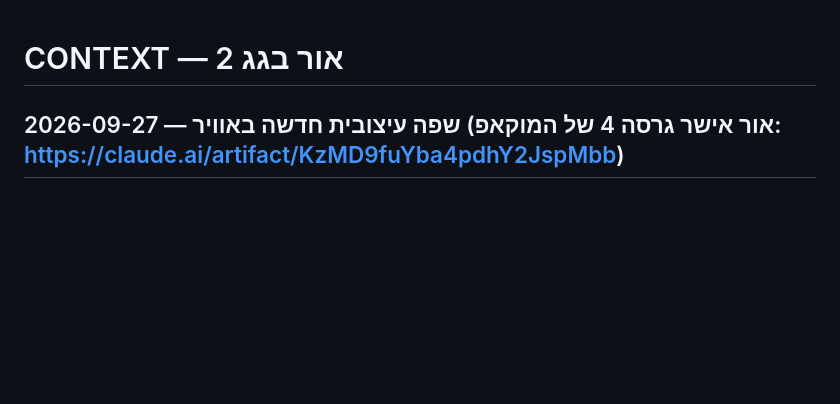
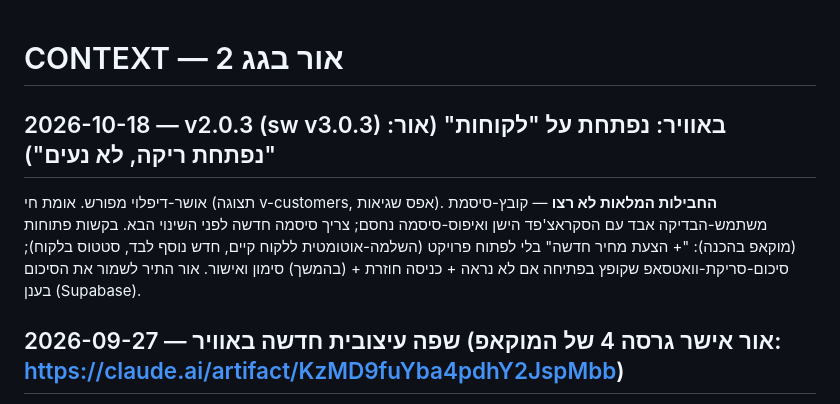
Before and after one commit to orperias-coder/or-bagag-2, a Markdown page: CONTEXT.md, the part around the change. GitHub-like rendering; blank space fills up the shorter version.

Commit message:
CONTEXT: v2.0.3 + בקשות פתוחות
Co-Authored-By: Claude Opus 5.5 <noreply@anthropic.com>

```diff
--- a/CONTEXT.md
+++ b/CONTEXT.md
@@ -1,4 +1,8 @@
 # CONTEXT — אור בגג 2
+
+## 2026-10-18 — v2.0.3 (sw v3.0.3) באוויר: נפתחת על "לקוחות" (אור: "נפתחת ריקה, לא נעים")
+אושר-דיפלוי מפורש. אומת חי (תצוגה v-customers, אפס שגיאות). **החבילות המלאות לא רצו** — קובץ-סיסמת משתמש-הבדיקה אבד עם הסקראצ'פד הישן ואיפוס-סיסמה נחסם; צריך סיסמה חדשה לפני השינוי הבא.
+בקשות פתוחות (מוקאפ בהכנה): "+ הצעת מחיר חדשה" בלי לפתוח פרויקט (השלמה-אוטומטית ללקוח קיים, חדש נוסף לבד, סטטוס בלקוח); סיכום-סריקת-וואטסאפ שקופץ בפתיחה אם לא נראה + כניסה חוזרת + (בהמשך) סימון ואישור. אור התיר לשמור את הסיכום בענן (Supabase).
 
 ## 2026-09-27 — שפה עיצובית חדשה באוויר (אור אישר גרסה 4 של המוקאפ: https://claude.ai/artifact/KzMD9fuYba4pdhY2JspMbb)
 **הכלל:** הכל שקט בקרם וחום; כתום אחד מסמן מה שדורש אותך עכשיו. בלי שחור, בלי צבע-לכל-שלב (אור פסל: "סתם זורק צבעים", "לא אהבתי את השחור").
```
